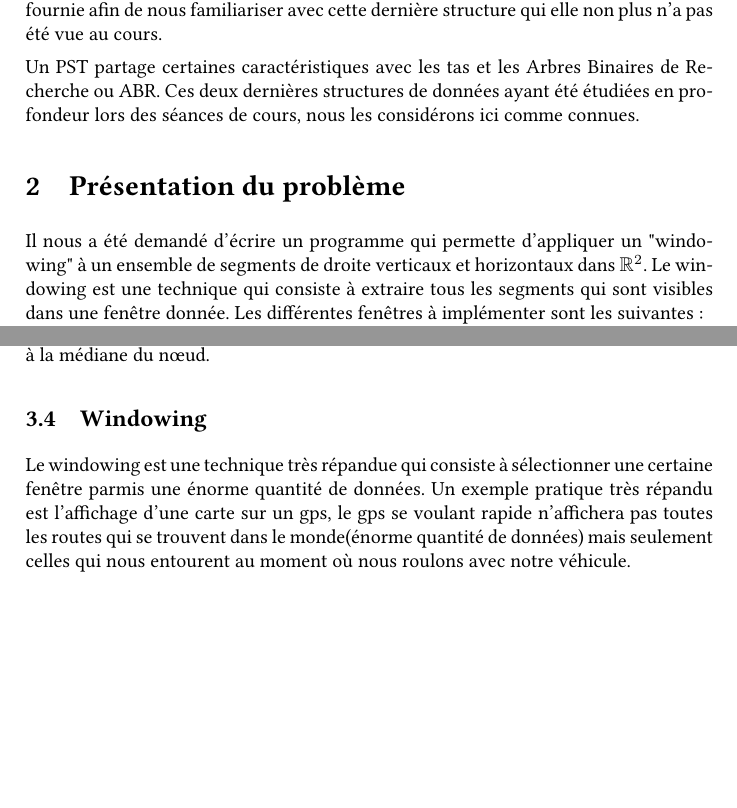
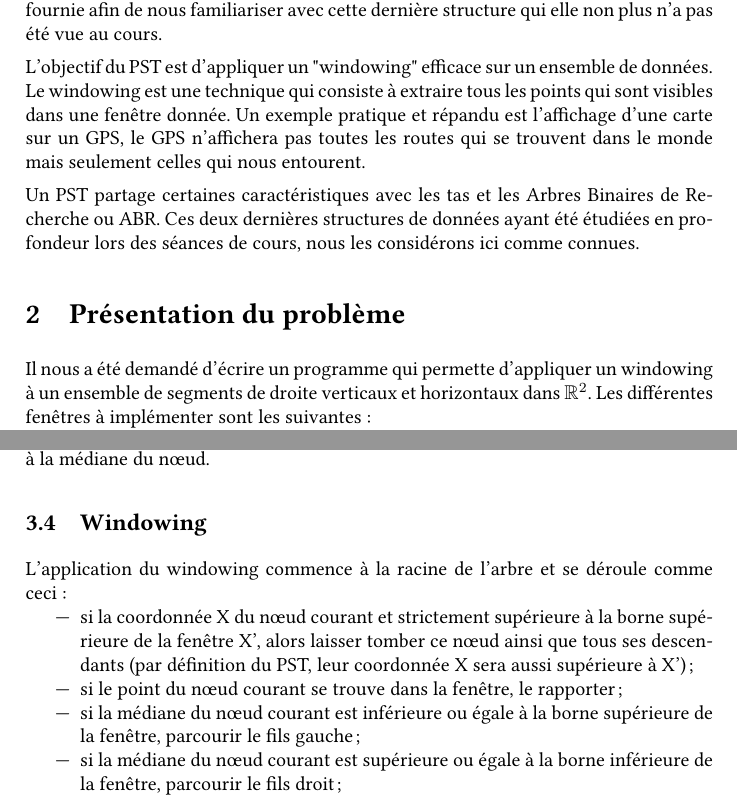
Before and after one commit to axtux/segments-windowing, a LaTeX document (rapport/Rapport.tex): two parts of pages 4 and 6 of 17, joined at a grey line, cut so that both start at the same text, the shorter picture padded with empty space. Compiled offline with pdfLaTeX.

Commit message:
complete intro, add windowing PST

```diff
--- a/rapport/Rapport.tex
+++ b/rapport/Rapport.tex
@@ -73,10 +73,12 @@
 \section{Introduction}
 Dans le cadre du cours de structures de données 2, nous avons été amenés à réaliser un projet en Java. Ce projet a pour objectif de créer et manipuler une structure de données non vue au cours. Cette nouvelle structure se base sur un arbre de recherche à priorité (Priority Search Tree en anglais ou PST). De la documentation nous a été fournie afin de nous familiariser avec cette dernière structure qui elle non plus n'a pas été vue au cours.
 
+L'objectif du PST est d'appliquer un "windowing" efficace sur un ensemble de données. Le windowing est une technique qui consiste à extraire tous les points qui sont visibles dans une fenêtre donnée. Un exemple pratique et répandu est l'affichage d'une carte sur un GPS, le GPS n'affichera pas toutes les routes qui se trouvent dans le monde mais seulement celles qui nous entourent.
+
 Un PST partage certaines caractéristiques avec les tas et les Arbres Binaires de Recherche ou ABR. Ces deux dernières structures de données ayant été étudiées en profondeur lors des séances de cours, nous les considérons ici comme connues.
 
 \section{Présentation du problème}
-Il nous a été demandé d'écrire un programme qui permette d'appliquer un "windowing" à un ensemble de segments de droite verticaux et horizontaux dans $\mathbb{R}^2$. Le windowing est une technique qui consiste à extraire tous les segments qui sont visibles dans une fenêtre donnée. Les différentes fenêtres à implémenter sont les suivantes :
+Il nous a été demandé d'écrire un programme qui permette d'appliquer un windowing à un ensemble de segments de droite verticaux et horizontaux dans $\mathbb{R}^2$. Les différentes fenêtres à implémenter sont les suivantes :
 \begin{itemize}
 	\item $[X, X']$ x $[Y, Y']$ ;
 	\item $[-\infty, X']$ x $[Y, Y']$ ;
@@ -116,10 +118,16 @@ La coordonnée X d'un nœud devant être plus petite ou égale à celle de ses f
 
 % TODO insert code
 
-% TODO better explain windowing
 \subsection{Windowing}
-Le windowing est une technique très répandue qui consiste à sélectionner une certaine fenêtre parmis une énorme quantité de données. Un exemple pratique très répandu est l'affichage d'une carte sur un gps, le gps se voulant rapide n'affichera pas toutes les routes qui se trouvent dans le monde(énorme quantité de données) mais seulement celles qui nous entourent au moment où  nous roulons avec notre véhicule.
+L'application du windowing commence à la racine de l'arbre et se déroule comme ceci :
+\begin{itemize}
+	\item si la coordonnée X du nœud courant et strictement supérieure à la borne supérieure de la fenêtre X', alors laisser tomber ce nœud ainsi que tous ses descendants (par définition du PST, leur coordonnée X sera aussi supérieure à X') ;
+	\item si le point du nœud courant se trouve dans la fenêtre, le rapporter ;
+	\item si la médiane du nœud courant est inférieure ou égale à la borne supérieure de la fenêtre, parcourir le fils gauche ;
+	\item si la médiane du nœud courant est supérieure ou égale à la borne inférieure de la fenêtre, parcourir le fils droit ;
+\end{itemize}
 
+% TODO insert code
 
 \newpage
 \section{PST Adapté}
```
